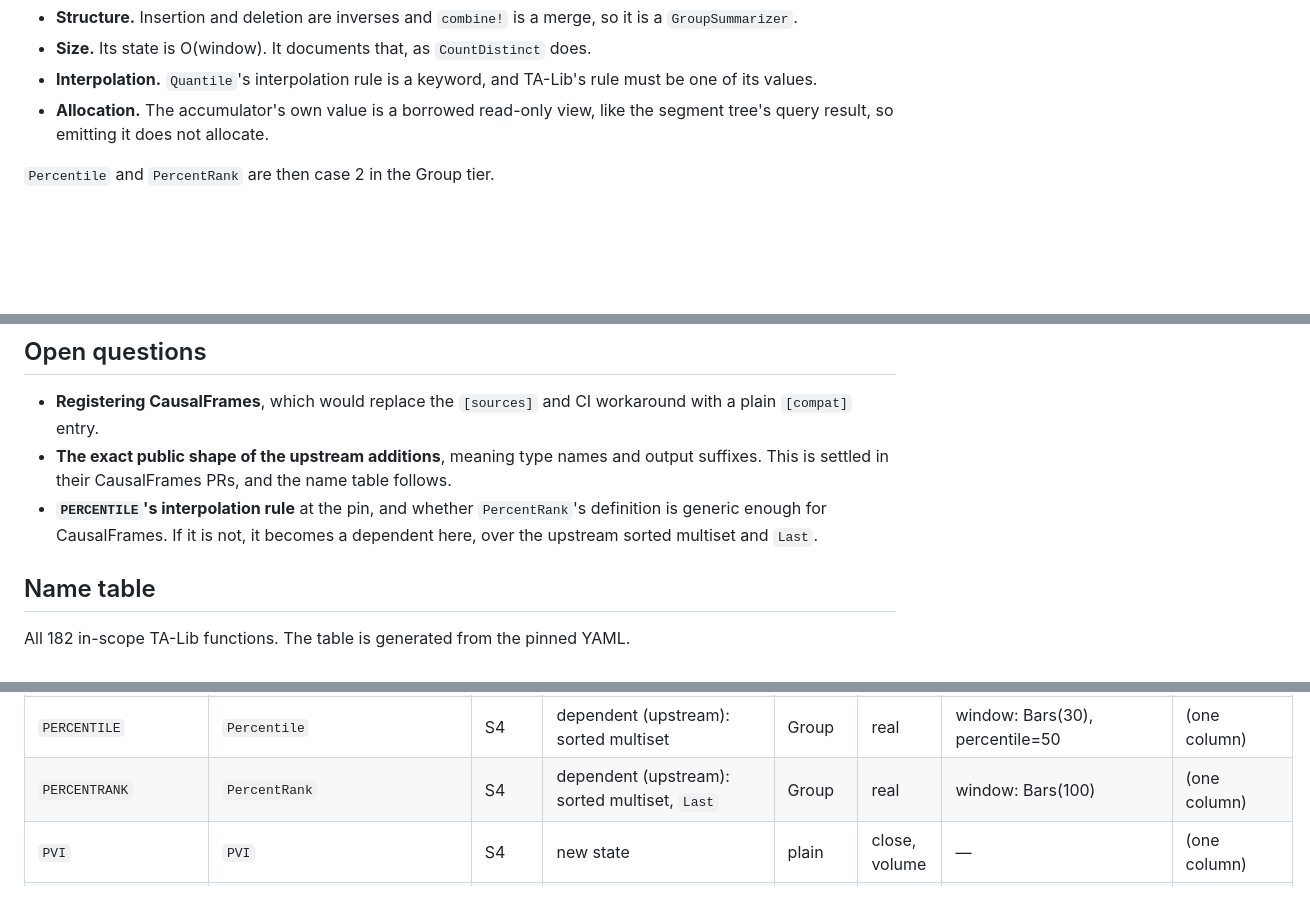
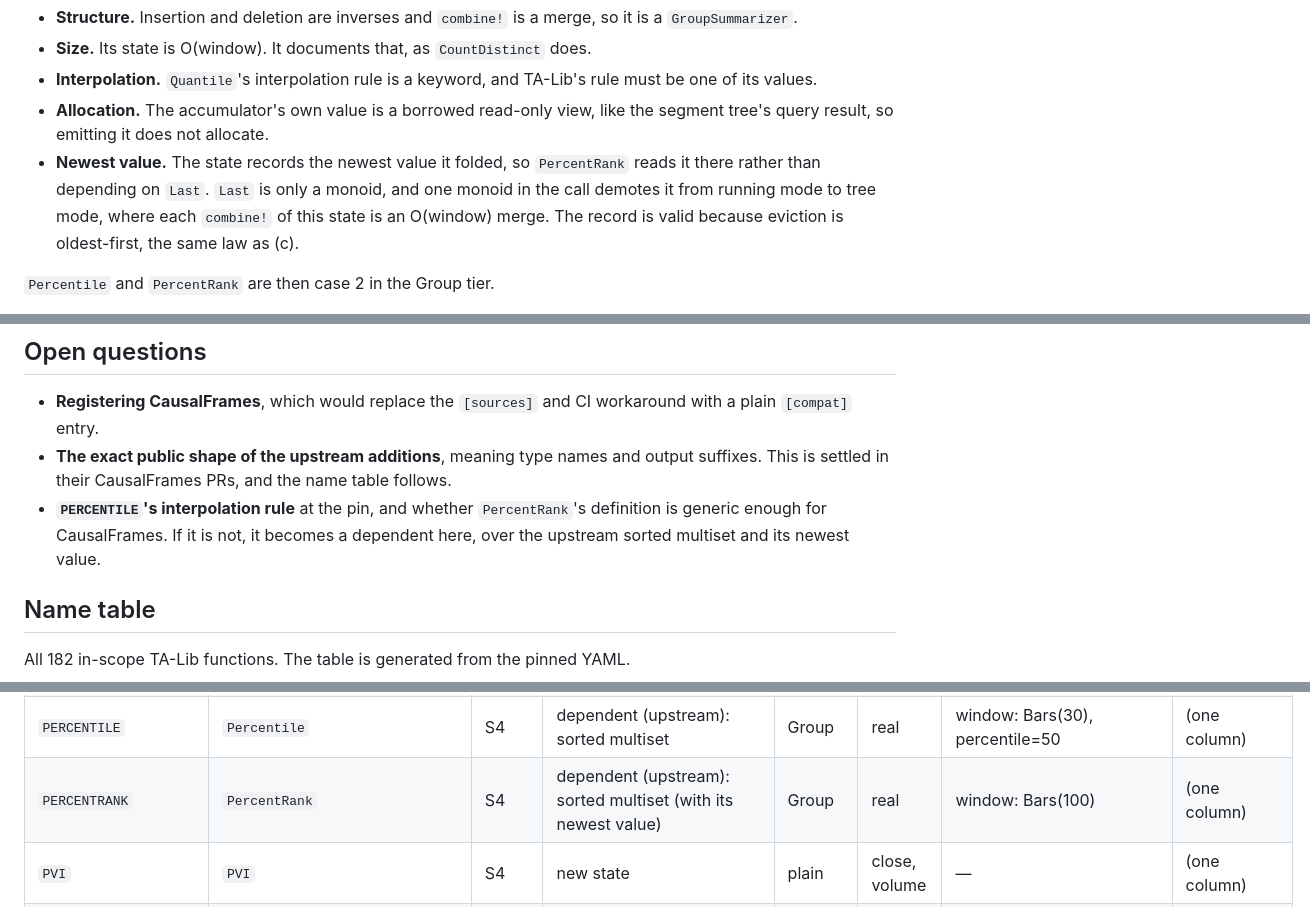
Before and after one commit to farrellm/CausalIndicators.jl, a Markdown page: DESIGN.md, 3 parts joined by grey strips. GitHub-like rendering; blank space fills up the shorter version.

Commit message:
DESIGN.md: keep PercentRank in the Group tier without Last
PercentRank depended on the sorted multiset and Last. Last is only a
monoid, so it would demote the call from running mode to tree mode, where
the multiset's combine! is an O(window) merge. The multiset now records
its newest value, which is valid under oldest-first eviction, and
PercentRank reads it there.

Co-Authored-By: Claude Opus 5.5 <noreply@anthropic.com>
Claude-Session: https://claude.ai/code/session_01CC6aFD6UTFXk1gKxHfbxwr

```diff
--- a/DESIGN.md
+++ b/DESIGN.md
@@ -236,6 +236,11 @@ f. **A sorted-multiset accumulator**, with dependents `Quantile(:x, p)` and
      TA-Lib's rule must be one of its values.
    - **Allocation.** The accumulator's own value is a borrowed read-only view,
      like the segment tree's query result, so emitting it does not allocate.
+   - **Newest value.** The state records the newest value it folded, so
+     `PercentRank` reads it there rather than depending on `Last`. `Last` is
+     only a monoid, and one monoid in the call demotes it from running mode to
+     tree mode, where each `combine!` of this state is an O(window) merge. The
+     record is valid because eviction is oldest-first, the same law as (c).
 
    `Percentile` and `PercentRank` are then case 2 in the Group tier.
 
@@ -627,7 +632,7 @@ prerequisites" in the same PR.
   follows.
 - **`PERCENTILE`'s interpolation rule** at the pin, and whether `PercentRank`'s
   definition is generic enough for CausalFrames. If it is not, it becomes a
-  dependent here, over the upstream sorted multiset and `Last`.
+  dependent here, over the upstream sorted multiset and its newest value.
 
 ## Name table
 
@@ -739,7 +744,7 @@ All 182 in-scope TA-Lib functions. The table is generated from the pinned YAML.
 | `NVI` | `NVI` | S4 | new state | plain | close, volume | — | (one column) |
 | `OBV` | `OBV` | S4 | new state (previous close) | plain | real, volume | — | (one column) |
 | `PERCENTILE` | `Percentile` | S4 | dependent (upstream): sorted multiset | Group | real | window: Bars(30), percentile=50 | (one column) |
-| `PERCENTRANK` | `PercentRank` | S4 | dependent (upstream): sorted multiset, `Last` | Group | real | window: Bars(100) | (one column) |
+| `PERCENTRANK` | `PercentRank` | S4 | dependent (upstream): sorted multiset (with its newest value) | Group | real | window: Bars(100) | (one column) |
 | `PVI` | `PVI` | S4 | new state | plain | close, volume | — | (one column) |
 | `PVO` | `PVO` | S4 | new state | plain | volume | fastperiod=12, slowperiod=26, matype=:ema | (one column) |
 | `PVT` | `PVT` | S4 | new state | plain | close, volume | — | (one column) |
```
